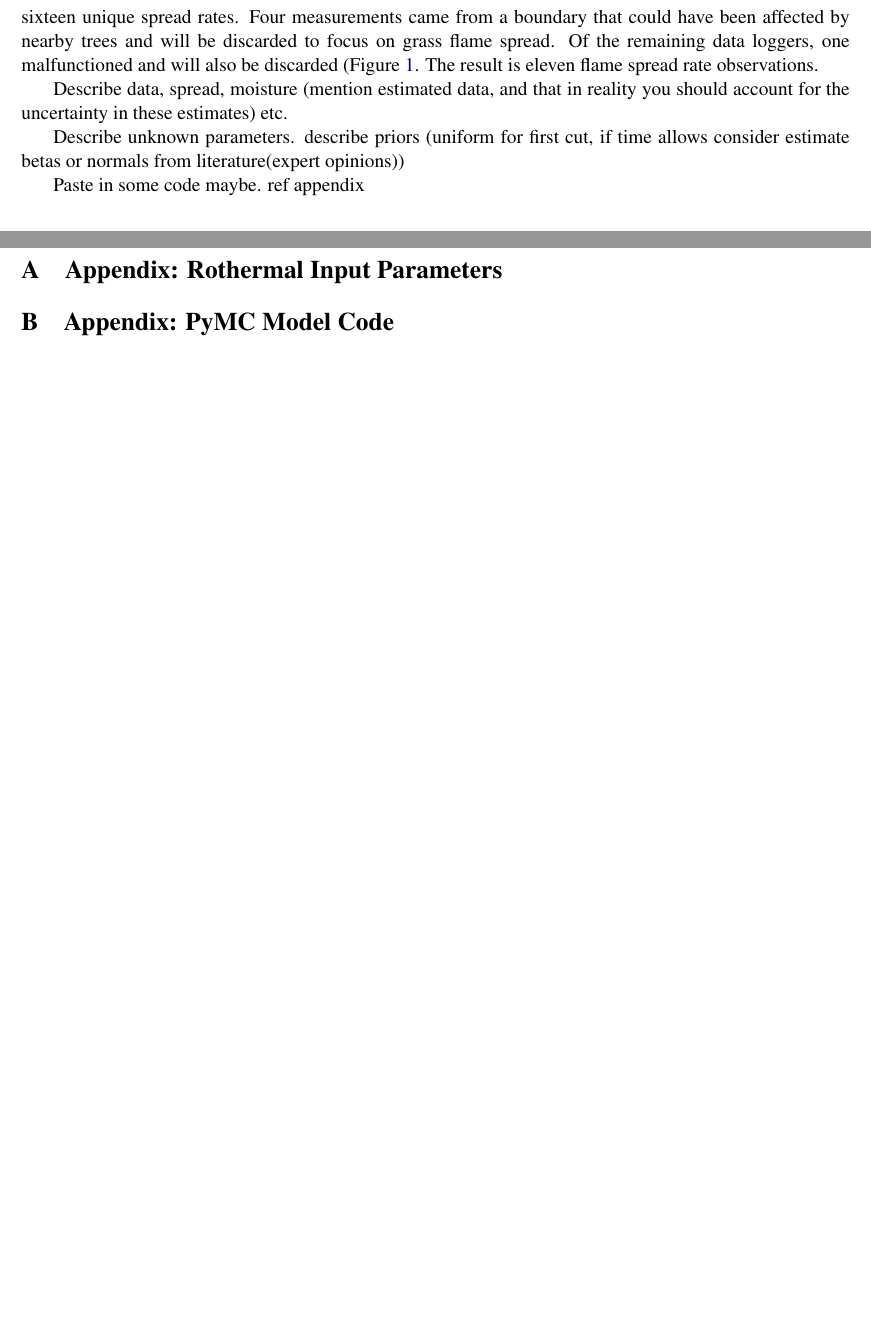
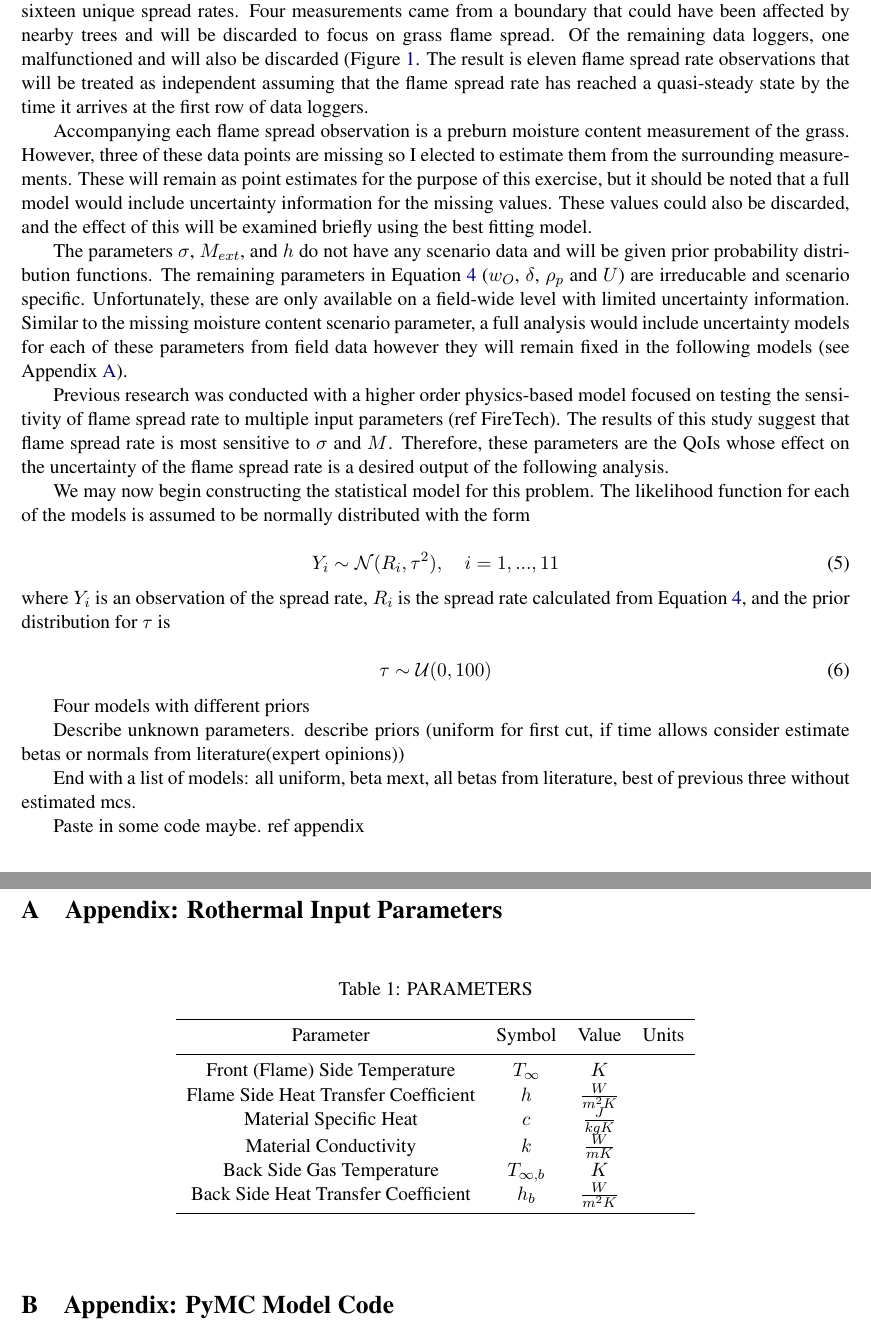
Before and after one commit to ajkur/Bayes_Class, a LaTeX document (Project/Project_Report.tex): two parts of pages 4 and 5 of 5 before the commit and two parts of pages 4 and 6 of 6 after it, joined at a grey line, cut so that both start at the same text, the shorter picture padded with empty space. Compiled offline with pdfLaTeX.

Commit message:
Project: partial writeup of modeling section.

```diff
--- a/Project/Project_Report.tex
+++ b/Project/Project_Report.tex
@@ -141,13 +141,33 @@ The following Bayesian modeling and analysis will seek to find the true distribu
 \label{fig:field}
 \end{figure}
 
-Several models will be constructed to estimate the flame spread rate, but first we take an inventory of the available data. If we consider flame spread in the downwind direction and take only point-to-point observations of the travel time, then the twenty data loggers embeded in a grid on the grass field produce sixteen unique spread rates. Four measurements came from a boundary that could have been affected by nearby trees and will be discarded to focus on grass flame spread. Of the remaining data loggers, one malfunctioned and will also be discarded (Figure~\ref{fig:field}. The result is eleven flame spread rate observations.
+Several models will be constructed to estimate the flame spread rate, but first we take an inventory of the available data. From each of the data loggers we have the time at which the flame reached the device. If we consider flame spread in the downwind direction and take only point-to-point observations of the travel time from one device to the next, then the twenty data loggers embeded in a grid on the grass field produce sixteen unique spread rates. Four measurements came from a boundary that could have been affected by nearby trees and will be discarded to focus on grass flame spread. Of the remaining data loggers, one malfunctioned and will also be discarded (Figure~\ref{fig:field}. The result is eleven flame spread rate observations that will be treated as independent assuming that the flame spread rate has reached a quasi-steady state by the time it arrives at the first row of data loggers.
 
+Accompanying each flame spread observation is a preburn moisture content measurement of the grass. However, three of these data points are missing so I elected to estimate them from the surrounding measurements. These will remain as point estimates for the purpose of this exercise, but it should be noted that a full model would include uncertainty information for the missing values. These values could also be discarded, and the effect of this will be examined briefly using the best fitting model.
 
+The parameters $\sigma$, $M_{ext}$, and $h$ do not have any scenario data and will be given prior probability distribution functions. The remaining parameters in Equation~\ref{eq:roth_fun3} ($w_O$, $\delta$, $\rho_p$ and $U$) are irreducable and scenario specific. Unfortunately, these are only available on a field-wide level with limited uncertainty information. Similar to the missing moisture content scenario parameter, a full analysis would include uncertainty models for each of these parameters from field data however they will remain fixed in the following models (see Appendix~\ref{ap:table}).
 
-Describe data, spread, moisture (mention estimated data, and that in reality you should account for the uncertainty in these estimates) etc.
+Previous research was conducted with a higher order physics-based model focused on testing the sensitivity of flame spread rate to multiple input parameters (ref FireTech). The results of this study suggest that flame spread rate is most sensitive to $\sigma$ and $M$. Therefore, these parameters are the QoIs whose effect on the uncertainty of the flame spread rate is a desired output of the following analysis.
+
+We may now begin constructing the statistical model for this problem. The likelihood function for each of the models is assumed to be normally distributed with the form
+
+\begin{equation}
+Y_i \sim \mathcal{N}(R_i,\tau^2),\quad i = 1,...,11
+\label{eq:like}
+\end{equation}
+
+\noindent where $Y_i$ is an observation of the spread rate, $R_i$ is the spread rate calculated from Equation~\ref{eq:roth_fun3}, and the prior distribution for $\tau$ is
+
+\begin{equation}
+\tau \sim \mathcal{U}(0,100)
+\label{eq:tau_prior}
+\end{equation}
+
+Four models with different priors
 
 Describe unknown parameters. describe priors (uniform for first cut, if time allows consider estimate betas or normals from literature(expert opinions))
+
+End with a list of models: all uniform, beta mext, all betas from literature, best of previous three without estimated mcs.
 
 Paste in some code maybe. ref appendix
 
@@ -169,6 +189,26 @@ Conclude with possibility of extension to more complicated forecasting models fo
 \clearpage
 \appendix
 \section{Appendix: Rothermal Input Parameters}
+\label{ap:table}
+
+\begin{table}[h]
+\caption{PARAMETERS}
+\begin{center}
+  \begin{tabular}{cccc}
+    \hline\noalign{\smallskip}
+    Parameter & Symbol & Value & Units \\
+    \noalign{\smallskip}\hline\noalign{\smallskip}
+    Front (Flame) Side Temperature & $T_\infty$ & $K$\\
+    Flame Side Heat Transfer Coefficient & $h$ & $\frac{W}{m^2K}$\\
+    Material Specific Heat & $c$ & $\frac{J}{kgK}$\\
+    Material Conductivity & $k$ & $\frac{W}{mK}$\\
+    Back Side Gas Temperature & $T_{\infty,b}$ & $K$\\
+    Back Side Heat Transfer Coefficient & $h_b$ & $\frac{W}{m^2K}$\\
+    \noalign{\smallskip}\hline
+  \end{tabular}
+\end{center}
+\label{tab:para}
+\end{table}
 
 \section{Appendix: PyMC Model Code}
 
```
Also changed, not shown: Project/Project_Report.tex (6 more changed lines).
